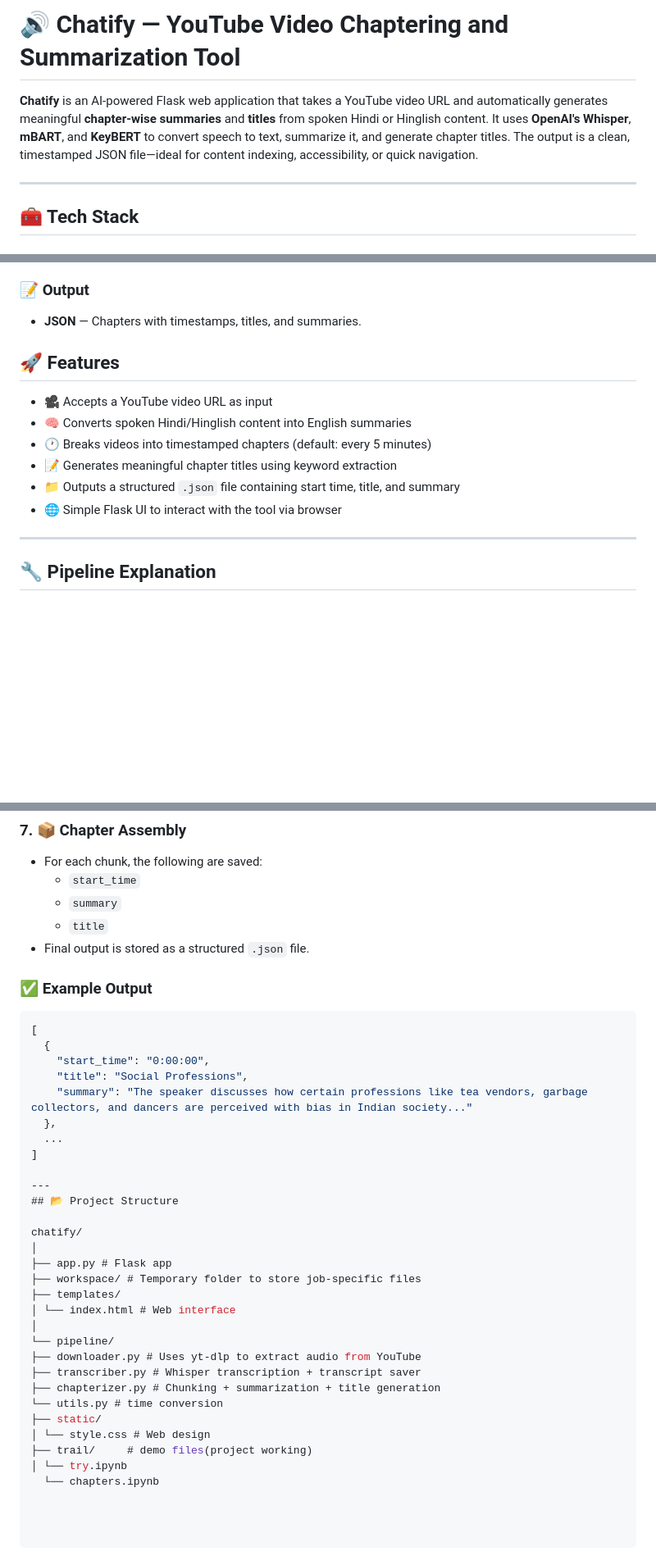
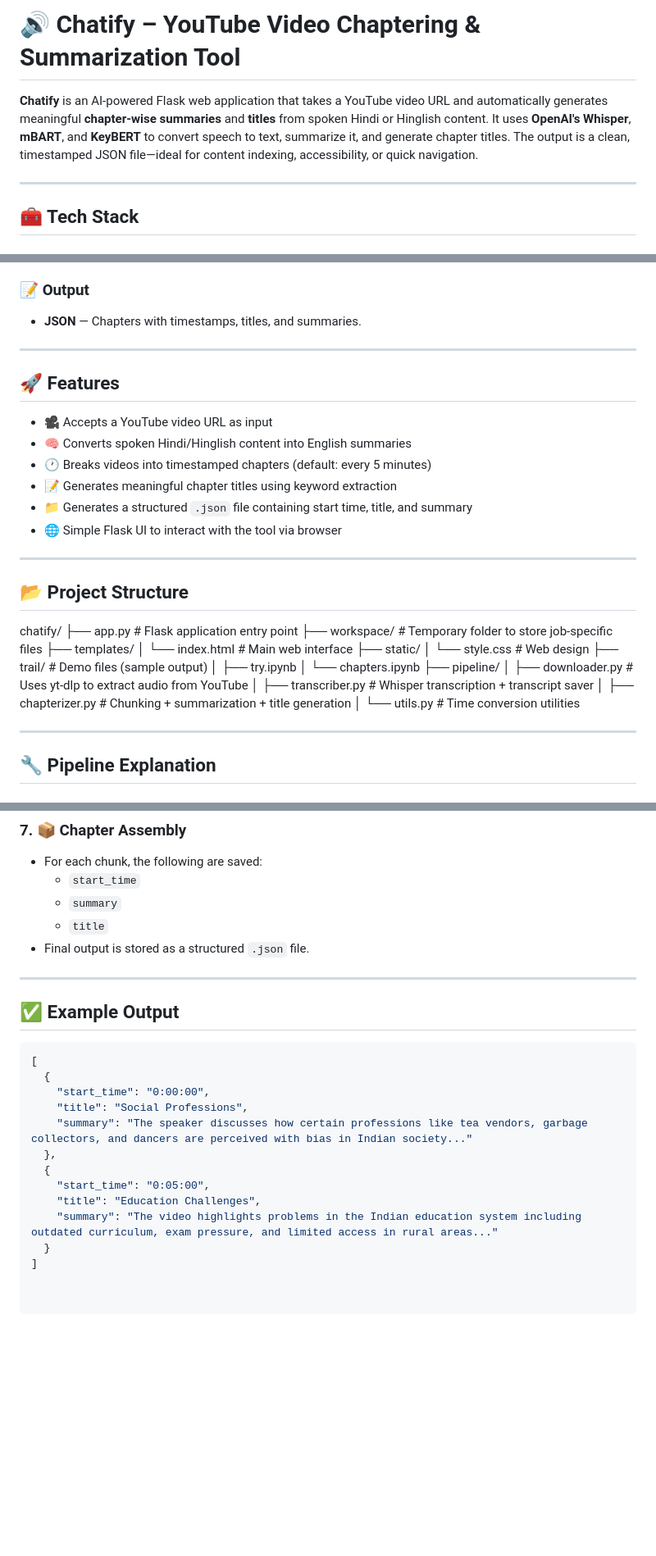
Before and after one commit to avanigupta06/Chaptify, a Markdown page: README.md, 3 parts joined by grey strips. Shown: that part at 82% size. GitHub-like rendering; blank space fills up the shorter version.

````diff
--- a/README.md
+++ b/README.md
@@ -1,8 +1,9 @@
-# 🔊 Chatify — YouTube Video Chaptering and Summarization Tool
+# 🔊 Chatify – YouTube Video Chaptering & Summarization Tool
 
 **Chatify** is an AI-powered Flask web application that takes a YouTube video URL and automatically generates meaningful **chapter-wise summaries** and **titles** from spoken Hindi or Hinglish content. It uses **OpenAI's Whisper**, **mBART**, and **KeyBERT** to convert speech to text, summarize it, and generate chapter titles. The output is a clean, timestamped JSON file—ideal for content indexing, accessibility, or quick navigation.
 
 ---
+
 ## 🧰 Tech Stack
 
 ### 🖥️ Backend
@@ -27,6 +28,7 @@
 ### 📝 Output
 - **JSON** — Chapters with timestamps, titles, and summaries.
 
+---
 
 ## 🚀 Features
 
@@ -34,10 +36,32 @@
 - 🧠 Converts spoken Hindi/Hinglish content into English summaries
 - 🕐 Breaks videos into timestamped chapters (default: every 5 minutes)
 - 📝 Generates meaningful chapter titles using keyword extraction
-- 📁 Outputs a structured `.json` file containing start time, title, and summary
+- 📁 Generates a structured `.json` file containing start time, title, and summary
 - 🌐 Simple Flask UI to interact with the tool via browser
 
 ---
+
+## 📂 Project Structure
+
+chatify/
+├── app.py # Flask application entry point
+├── workspace/ # Temporary folder to store job-specific files
+├── templates/
+│ └── index.html # Main web interface
+├── static/
+│ └── style.css # Web design
+├── trail/ # Demo files (sample output)
+│ ├── try.ipynb
+│ └── chapters.ipynb
+├── pipeline/
+│ ├── downloader.py # Uses yt-dlp to extract audio from YouTube
+│ ├── transcriber.py # Whisper transcription + transcript saver
+│ ├── chapterizer.py # Chunking + summarization + title generation
+│ └── utils.py # Time conversion utilities
+
+
+---
+
 ## 🔧 Pipeline Explanation
 
 ### 1. 🎥 Input: YouTube Video Link
@@ -73,7 +97,10 @@
   - `title`
 - Final output is stored as a structured `.json` file.
 
-### ✅ Example Output
+---
+
+## ✅ Example Output
+
 ```json
 [
   {
@@ -81,26 +108,9 @@
     "title": "Social Professions",
     "summary": "The speaker discusses how certain professions like tea vendors, garbage collectors, and dancers are perceived with bias in Indian society..."
   },
-  ...
+  {
+    "start_time": "0:05:00",
+    "title": "Education Challenges",
+    "summary": "The video highlights problems in the Indian education system including outdated curriculum, exam pressure, and limited access in rural areas..."
+  }
 ]
-
----
-## 📂 Project Structure
-
-chatify/
-│
-├── app.py # Flask app
-├── workspace/ # Temporary folder to store job-specific files
-├── templates/
-│ └── index.html # Web interface
-│
-└── pipeline/
-├── downloader.py # Uses yt-dlp to extract audio from YouTube
-├── transcriber.py # Whisper transcription + transcript saver
-├── chapterizer.py # Chunking + summarization + title generation
-└── utils.py # time conversion
-├── static/
-│ └── style.css # Web design
-├── trail/     # demo files(project working)
-│ └── try.ipynb
-  └── chapters.ipynb
````
